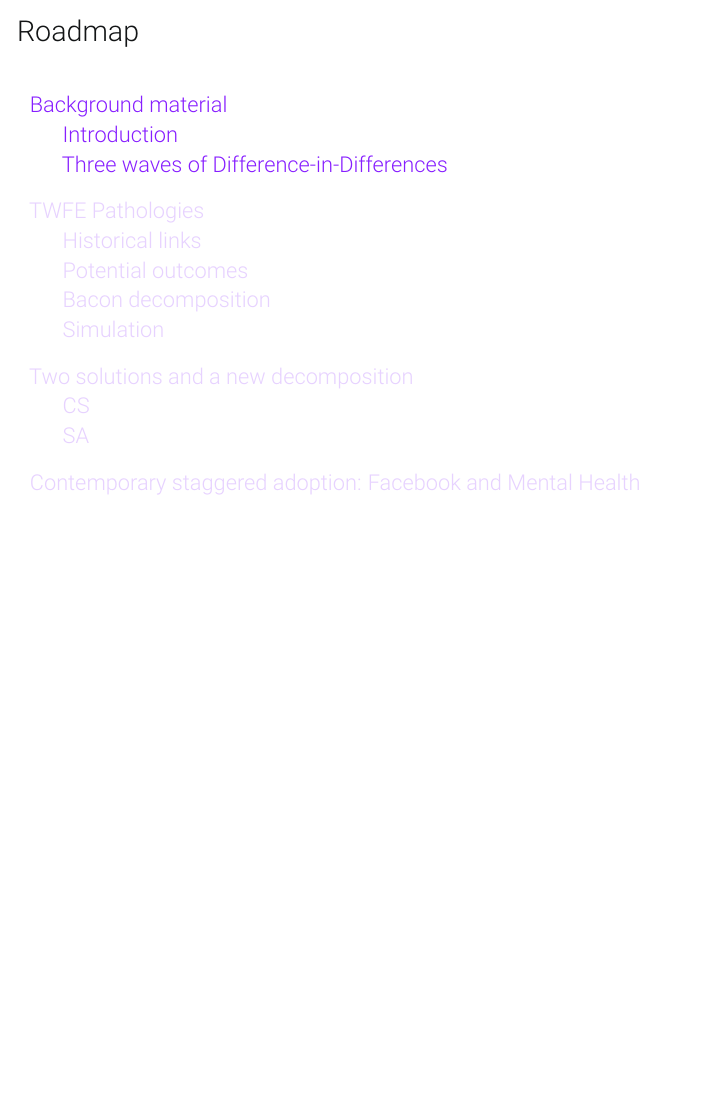
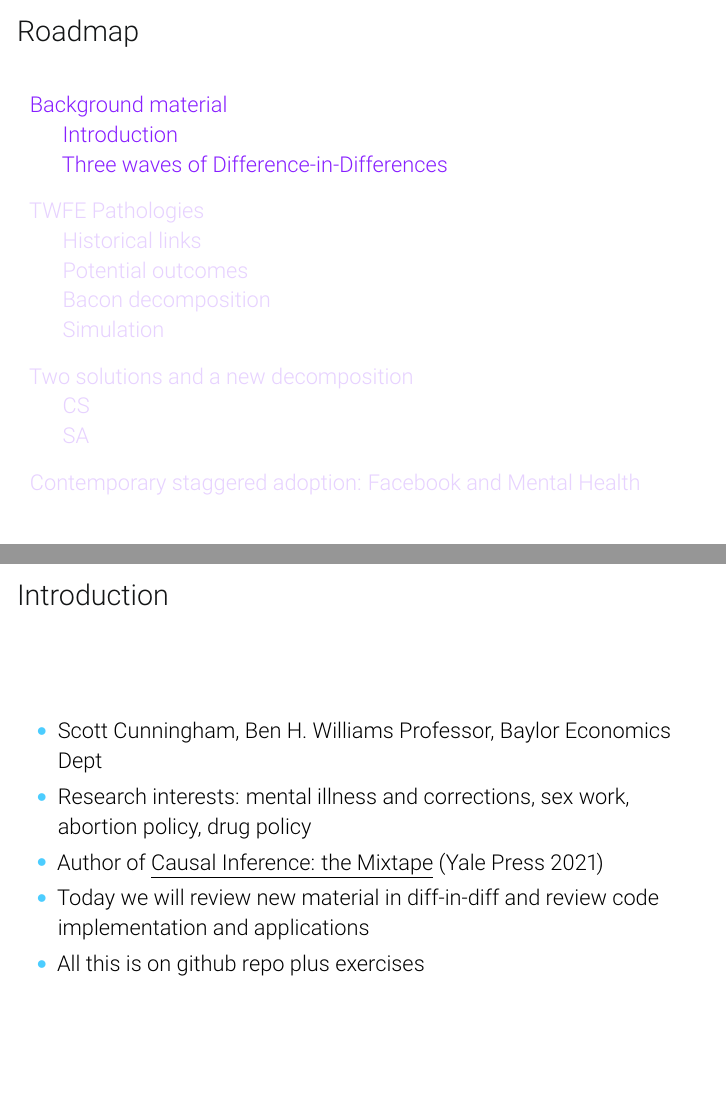
Before and after one commit to Mixtape-Sessions/Causal-Inference-2, LaTeX slides (Slides/Tex/pennstate.tex): page 2 of 140 before the commit and pages 2 and 3 of 141 after it, the two joined at a grey line, the shorter picture padded with empty space. Compiled offline with pdfLaTeX.

Commit message:
Last min updates

```diff
--- a/Slides/Tex/pennstate.tex
+++ b/Slides/Tex/pennstate.tex
@@ -40,6 +40,20 @@
 
 \section{Background material}
 \subsection{Introduction}
+
+\begin{frame}{Introduction}
+
+\begin{itemize}
+
+\item Scott Cunningham, Ben H. Williams Professor, Baylor Economics Dept
+\item Research interests: mental illness and corrections, sex work, abortion policy, drug policy
+\item Author of \underline{Causal Inference: the Mixtape} (Yale Press 2021)
+\item Today we will review new material in diff-in-diff and review code implementation and applications
+\item All this is on github repo plus exercises
+
+\end{itemize}
+
+\end{frame}
 
 
 
```
